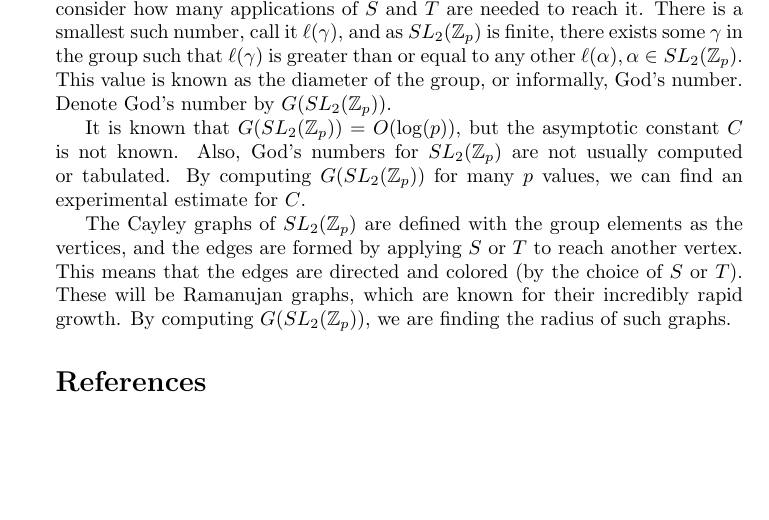
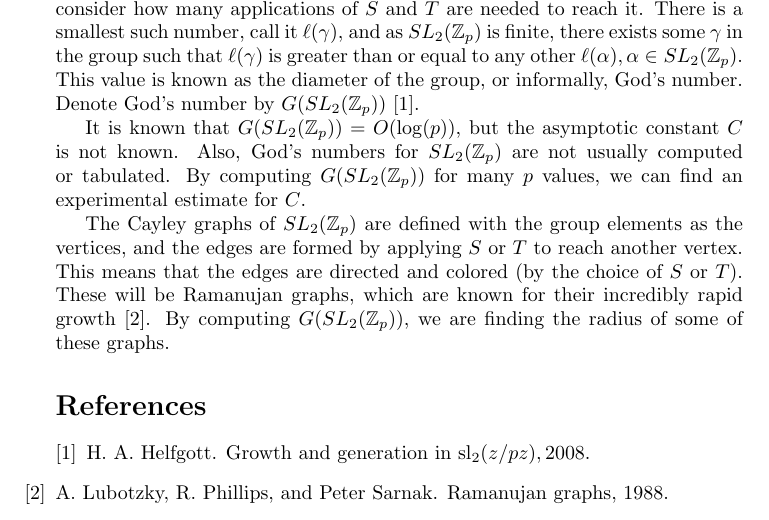
Before and after one commit to CRStruesel/God-s-Number-Project, a LaTeX document (proposal/prop.tex): part of the page, cut so that both start at the same text, the shorter picture padded with empty space. Compiled offline with pdfLaTeX.

Commit message:
Update prop.tex

```diff
--- a/proposal/prop.tex
+++ b/proposal/prop.tex
@@ -31,11 +31,11 @@
 
 We propose using AI assisted programming to explore the diameter of the group $\slzp$. Linear groups are ubiquitous in physics and mathematics. $\slzp$ in particular is key in the study of representation theory, finite groups, and number theory.
 
-$\slzp$ has two generators, $S$ and $T$. Given any $\gamma$ in $\slzp$ we can consider how many applications of $S$ and $T$ are needed to reach it. There is a smallest such number, call it $\ell(\gamma)$, and as $\slzp$ is finite, there exists some $\gamma$ in the group such that $\ell(\gamma)$ is greater than or equal to any other $\ell(\alpha), \alpha \in \slzp$. This value is known as the diameter of the group, or informally, God's number. Denote God's number by $G(\slzp)$.
+$\slzp$ has two generators, $S$ and $T$. Given any $\gamma$ in $\slzp$ we can consider how many applications of $S$ and $T$ are needed to reach it. There is a smallest such number, call it $\ell(\gamma)$, and as $\slzp$ is finite, there exists some $\gamma$ in the group such that $\ell(\gamma)$ is greater than or equal to any other $\ell(\alpha), \alpha \in \slzp$. This value is known as the diameter of the group, or informally, God's number. Denote God's number by $G(\slzp)$ \cite{helfgott2008growthgenerationsl2zpz}.
 
 It is known that $\Gs = O(\log(p))$, but the asymptotic constant $C$ is not known. Also, God's numbers for $\slzp$ are not usually computed or tabulated. By computing $\Gs$ for many $p$ values, we can find an experimental estimate for $C$.
 
-The Cayley graphs of $\slzp$ are defined with the group elements as the vertices, and the edges are formed by applying $S$ or $T$ to reach another vertex. This means that the edges are directed and colored (by the choice of $S$ or $T$). These will be Ramanujan graphs, which are known for their incredibly rapid growth. By computing $\Gs$, we are finding the radius of such graphs.
+The Cayley graphs of $\slzp$ are defined with the group elements as the vertices, and the edges are formed by applying $S$ or $T$ to reach another vertex. This means that the edges are directed and colored (by the choice of $S$ or $T$). These will be Ramanujan graphs, which are known for their incredibly rapid growth \cite{lubotzkyphillipssarnak}. By computing $\Gs$, we are finding the radius of some of these graphs.
 
 %Bibliography
 \bibliographystyle{unsrt}
```
